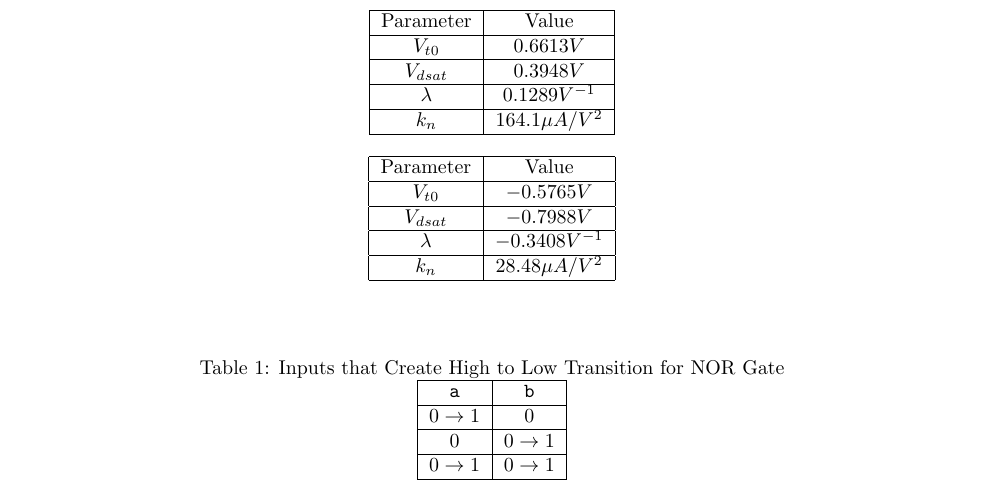
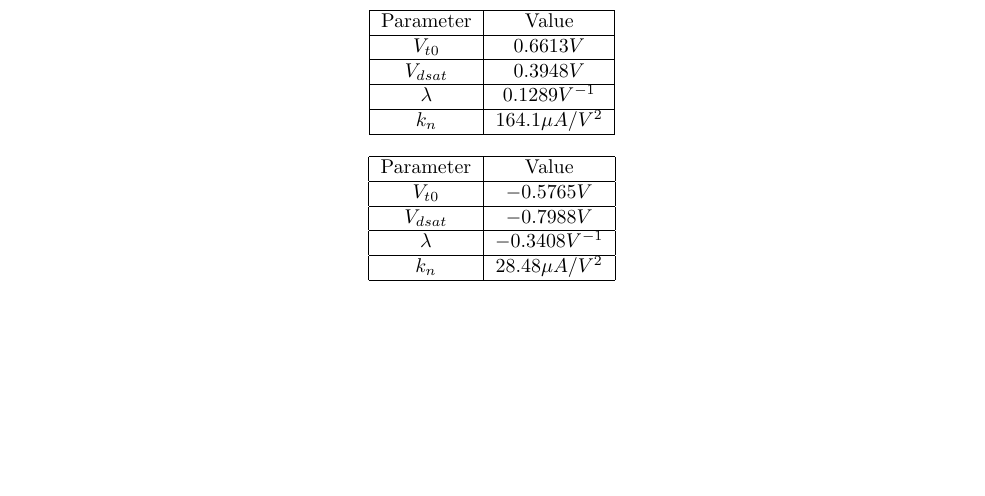
Before and after one commit to osowatzke/ECE_507_Labs, a LaTeX document (1/lab_report.tex): part of page 1 of 13, cut so that both start at the same text, the shorter picture padded with empty space. Compiled offline with pdfLaTeX.

Commit message:
Removing duplicate table

```diff
--- a/1/lab_report.tex
+++ b/1/lab_report.tex
@@ -155,23 +155,6 @@
 		\hline
 	\end{tabular}
 	\end{center}
-
-	\begin{table}
-	\begin{center}
-	\caption{Inputs that Create High to Low Transition for NOR Gate}
-	\begin{tabular}{| c | c |}
-		\hline
-		\texttt{a} & \texttt{b} \\
-		\hline
-		$0 \rightarrow 1$ & $0$\\
-		\hline
-		$0$ & $0 \rightarrow 1$\\
-		\hline
-		$0 \rightarrow 1$ & $0 \rightarrow 1$\\
-		\hline
-	\end{tabular}
-	\end{center}
-	\end{table}
 
 	\subsection{NAND Gate}
 
```
